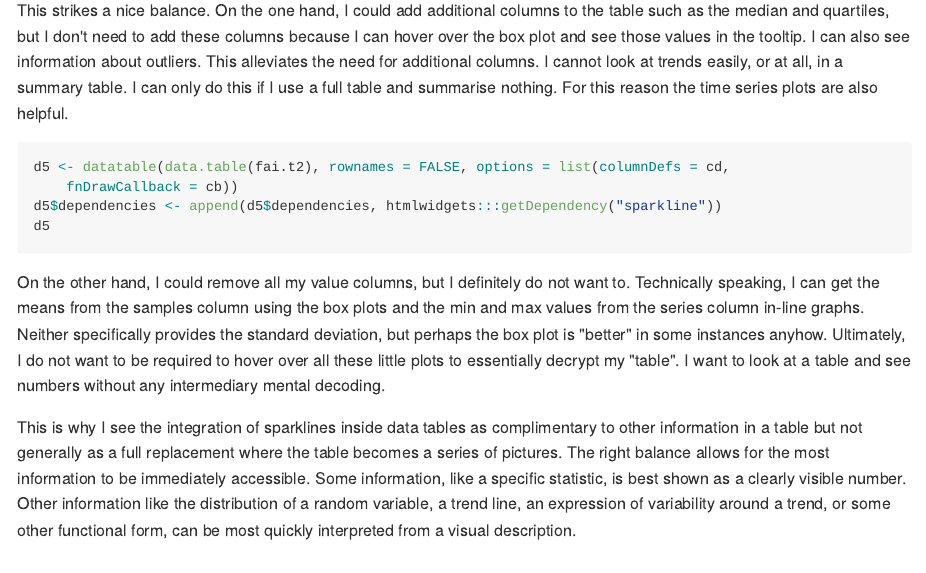
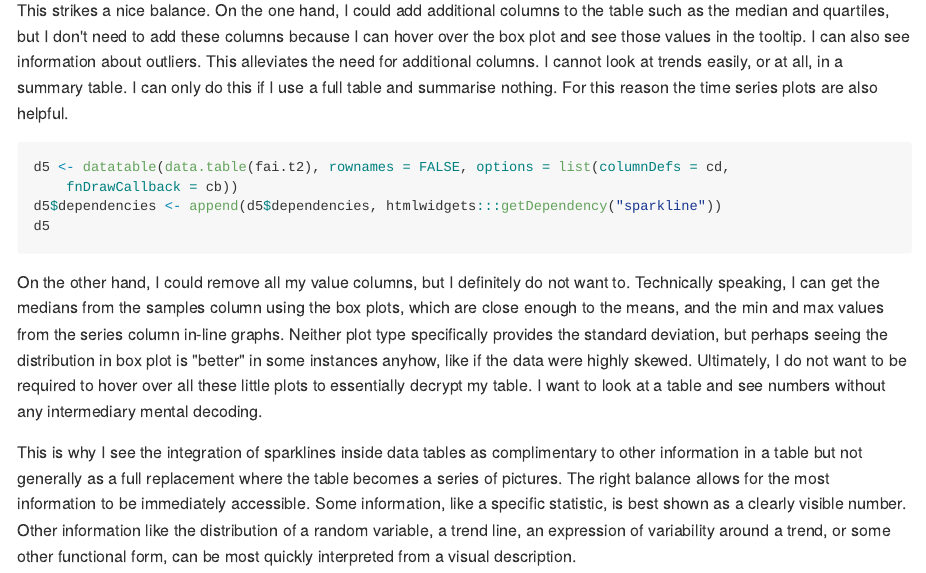
Before and after one commit to leonawicz/HtmlWidgetExamples, an R Markdown document (docs/Rmd/ex_dt_sparkline.Rmd): the page in a window 1100 px wide, from 4880 px down. The pictures show the output file docs/md/ex_dt_sparkline.md that the author committed with the source, drawn offline in the style of GitHub; long lines of code are wrapped.

Commit message:
Update docs

````diff
--- a/docs/Rmd/ex_dt_sparkline.Rmd
+++ b/docs/Rmd/ex_dt_sparkline.Rmd
@@ -149,9 +149,9 @@ I can only do this if I use a full table and summarise nothing. For this reason
 ```
 
 On the other hand, I could remove all my value columns, but I definitely do not want to.
-Technically speaking, I can get the means from the samples column using the box plots and the min and max values from the series column in-line graphs.
-Neither specifically provides the standard deviation, but perhaps the box plot is "better" in some instances anyhow.
-Ultimately, I do not want to be required to hover over all these little plots to essentially decrypt my "table".
+Technically speaking, I can get the medians from the samples column using the box plots, which are close enough to the means, and the min and max values from the series column in-line graphs.
+Neither plot type specifically provides the standard deviation, but perhaps seeing the distribution in box plot is "better" in some instances anyhow, like if the data were highly skewed.
+Ultimately, I do not want to be required to hover over all these little plots to essentially decrypt my table.
 I want to look at a table and see numbers without any intermediary mental decoding.
 
 This is why I see the integration of sparklines inside data tables as complimentary to other information in a table but not generally as a full replacement where the table becomes a series of pictures.
````
Also changed, not shown: docs/md/ex_dt_sparkline.md, 1 other file.
